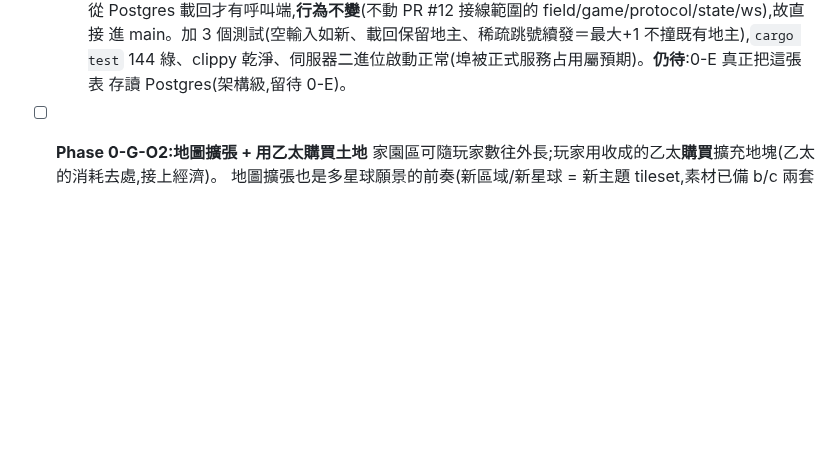
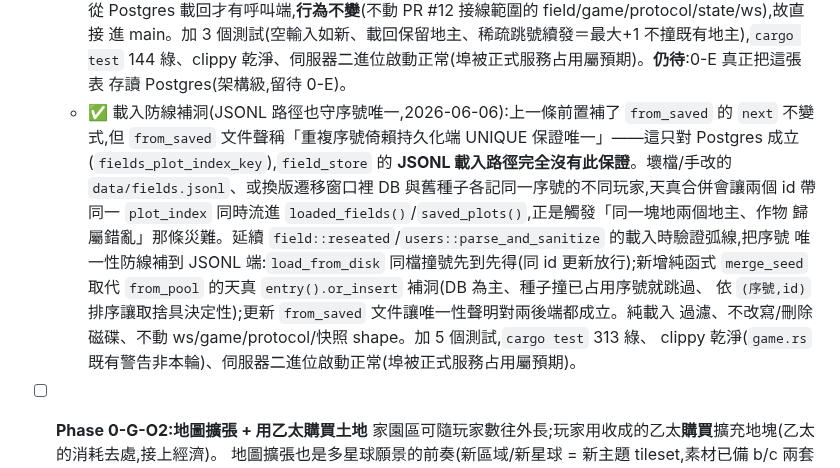
Before and after one commit to ShihShihDer/ButFun, a Markdown page: docs/BACKLOG.md, the part around the change. GitHub-like rendering; blank space fills up the shorter version.

Commit message:
[backend] BACKLOG:記錄農地 JSONL 載入路徑序號唯一性防線
Co-Authored-By: Claude Opus 4.8 (1M context) <noreply@anthropic.com>

```diff
--- a/docs/BACKLOG.md
+++ b/docs/BACKLOG.md
@@ -415,6 +415,17 @@
     進 main。加 3 個測試(空輸入如新、載回保留地主、稀疏跳號續發＝最大+1 不撞既有地主),`cargo test`
     144 綠、clippy 乾淨、伺服器二進位啟動正常(埠被正式服務占用屬預期)。**仍待**:0-E 真正把這張表
     存讀 Postgres(架構級,留待 0-E)。
+  - ✅ 載入防線補洞(JSONL 路徑也守序號唯一,2026-06-06):上一條前置補了 `from_saved` 的 `next`
+    不變式,但 `from_saved` 文件聲稱「重複序號倚賴持久化端 UNIQUE 保證唯一」——這只對 Postgres
+    成立(`fields_plot_index_key`),`field_store` 的 **JSONL 載入路徑完全沒有此保證**。壞檔/手改的
+    `data/fields.jsonl`、或換版遷移窗口裡 DB 與舊種子各記同一序號的不同玩家,天真合併會讓兩個 id 帶
+    同一 `plot_index` 同時流進 `loaded_fields()`/`saved_plots()`,正是觸發「同一塊地兩個地主、作物
+    歸屬錯亂」那條災難。延續 `field::reseated`/`users::parse_and_sanitize` 的載入時驗證弧線,把序號
+    唯一性防線補到 JSONL 端:`load_from_disk` 同檔撞號先到先得(同 id 更新放行);新增純函式
+    `merge_seed` 取代 `from_pool` 的天真 `entry().or_insert` 補洞(DB 為主、種子撞已占用序號就跳過、
+    依 `(序號,id)` 排序讓取捨具決定性);更新 `from_saved` 文件讓唯一性聲明對兩後端都成立。純載入
+    過濾、不改寫/刪除磁碟、不動 ws/game/protocol/快照 shape。加 5 個測試,`cargo test` 313 綠、
+    clippy 乾淨(`game.rs` 既有警告非本輪)、伺服器二進位啟動正常(埠被正式服務占用屬預期)。
 
 - [ ] **Phase 0-G-O2:地圖擴張 + 用乙太購買土地**
   家園區可隨玩家數往外長;玩家用收成的乙太**購買**擴充地塊(乙太的消耗去處,接上經濟)。
```
